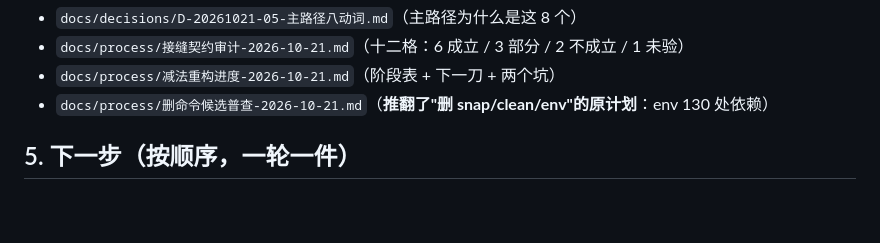
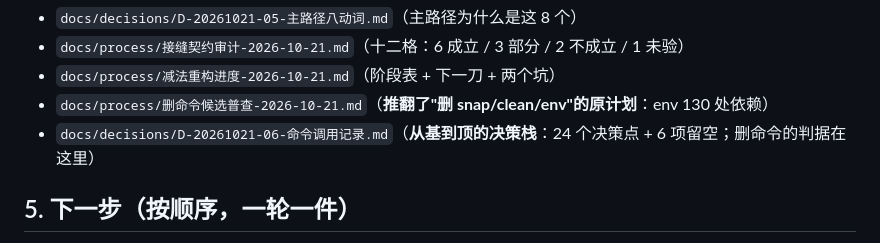
Before and after one commit to hpeng5271-blip/jingwei, a Markdown page: docs/process/交接-2026-10-21-新会话.md, the part around the change. Drawn GitHub-style; blank space fills up the shorter version.

```diff
--- a/docs/process/交接-2026-10-21-新会话.md
+++ b/docs/process/交接-2026-10-21-新会话.md
@@ -53,6 +53,7 @@ node tools/regress.mjs                  # 改了索引/解析器必跑
 - `docs/process/接缝契约审计-2026-10-21.md`（十二格：6 成立 / 3 部分 / 2 不成立 / 1 未验）
 - `docs/process/减法重构进度-2026-10-21.md`（阶段表 + 下一刀 + 两个坑）
 - `docs/process/删命令候选普查-2026-10-21.md`（**推翻了"删 snap/clean/env"的原计划**：env 130 处依赖）
+- `docs/decisions/D-20261021-06-命令调用记录.md`（**从基到顶的决策栈**：24 个决策点 + 6 项留空；删命令的判据在这里）
 
 ## 5. 下一步（按顺序，一轮一件）
 
```
Also changed, not shown: docs/decisions/D-20261021-06-命令调用记录.md (added, +220 -0 lines).
